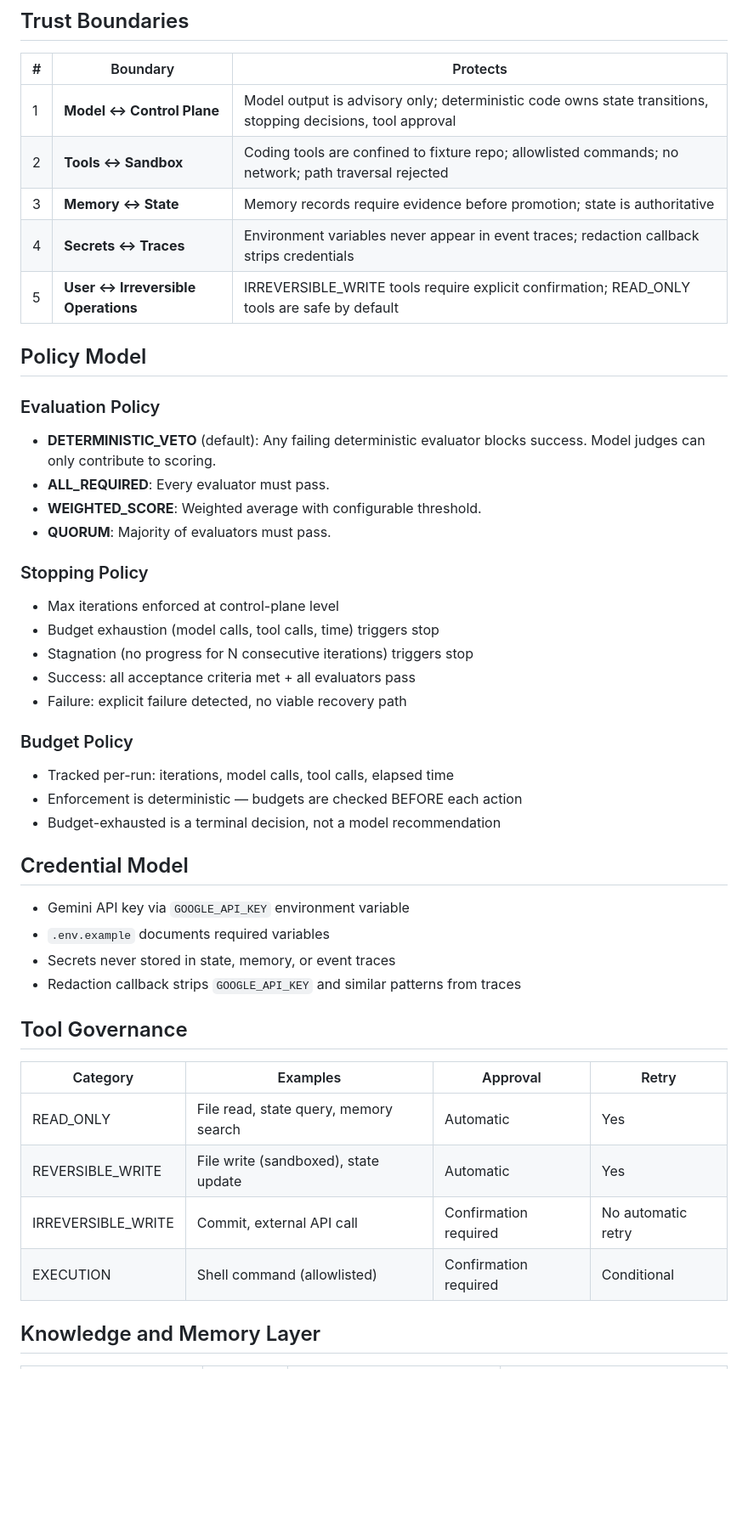
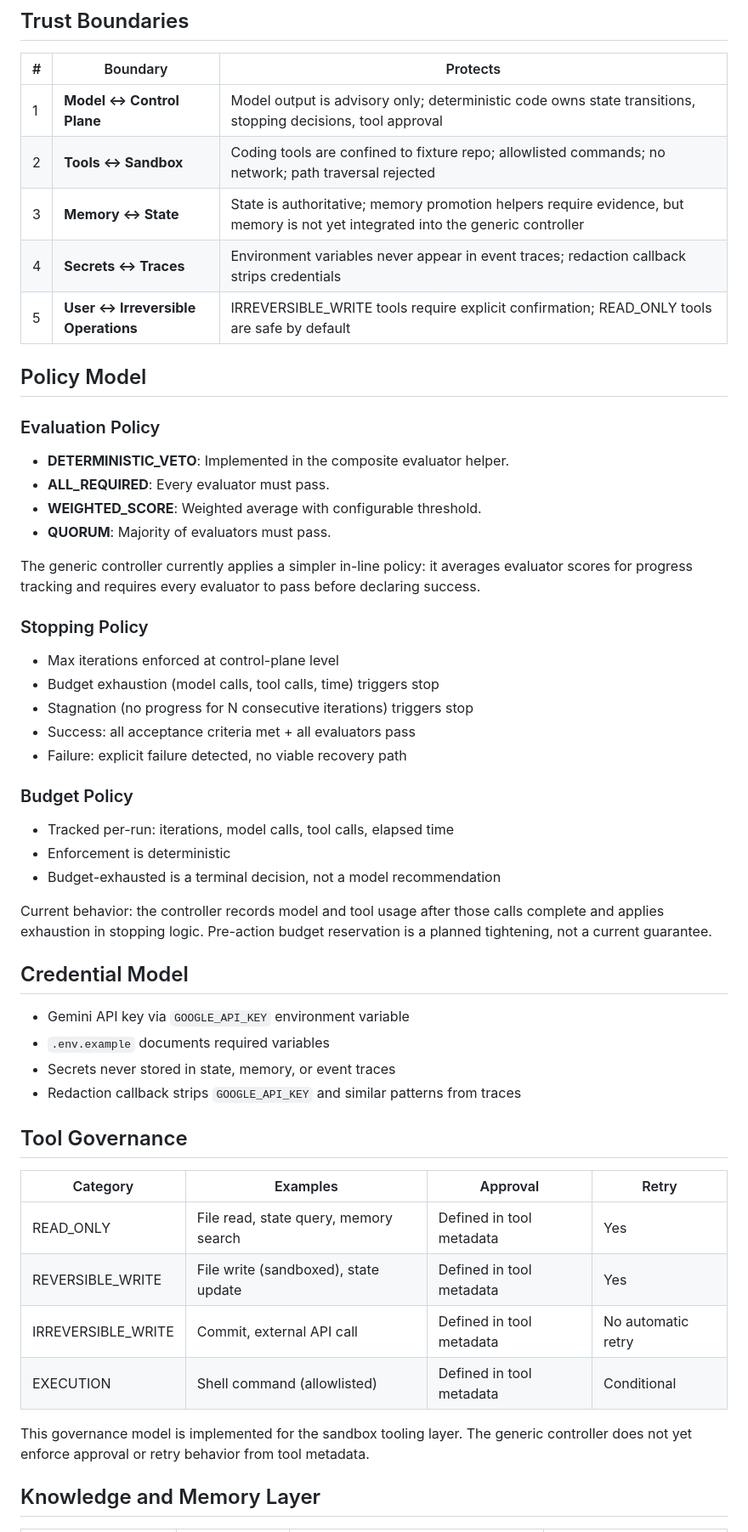
Before and after one commit to rmax-ai/adk-loop-lab, a Markdown page: docs/architecture/overview.md, the part around one of its changes. Shown at 85% size. Drawn GitHub-style; blank space fills up the shorter version.

```diff
--- a/docs/architecture/overview.md
+++ b/docs/architecture/overview.md
@@ -152,18 +163,21 @@ All tools declare side-effect level and idempotency behavior.
 |---|----------|----------|
 | 1 | **Model ↔ Control Plane** | Model output is advisory only; deterministic code owns state transitions, stopping decisions, tool approval |
 | 2 | **Tools ↔ Sandbox** | Coding tools are confined to fixture repo; allowlisted commands; no network; path traversal rejected |
-| 3 | **Memory ↔ State** | Memory records require evidence before promotion; state is authoritative |
+| 3 | **Memory ↔ State** | State is authoritative; memory promotion helpers require evidence, but memory is not yet integrated into the generic controller |
 | 4 | **Secrets ↔ Traces** | Environment variables never appear in event traces; redaction callback strips credentials |
 | 5 | **User ↔ Irreversible Operations** | IRREVERSIBLE_WRITE tools require explicit confirmation; READ_ONLY tools are safe by default |
 
 ## Policy Model
 
 ### Evaluation Policy
-- **DETERMINISTIC_VETO** (default): Any failing deterministic evaluator blocks
-  success. Model judges can only contribute to scoring.
+- **DETERMINISTIC_VETO**: Implemented in the composite evaluator helper.
 - **ALL_REQUIRED**: Every evaluator must pass.
 - **WEIGHTED_SCORE**: Weighted average with configurable threshold.
 - **QUORUM**: Majority of evaluators must pass.
+
+The generic controller currently applies a simpler in-line policy: it averages
+evaluator scores for progress tracking and requires every evaluator to pass
+before declaring success.
 
 ### Stopping Policy
 - Max iterations enforced at control-plane level
@@ -174,8 +188,12 @@ All tools declare side-effect level and idempotency behavior.
 
 ### Budget Policy
 - Tracked per-run: iterations, model calls, tool calls, elapsed time
-- Enforcement is deterministic — budgets are checked BEFORE each action
+- Enforcement is deterministic
 - Budget-exhausted is a terminal decision, not a model recommendation
+
+Current behavior: the controller records model and tool usage after those
+calls complete and applies exhaustion in stopping logic. Pre-action budget
+reservation is a planned tightening, not a current guarantee.
 
 ## Credential Model
 
@@ -188,10 +206,14 @@ All tools declare side-effect level and idempotency behavior.
 
 | Category | Examples | Approval | Retry |
 |----------|----------|----------|-------|
-| READ_ONLY | File read, state query, memory search | Automatic | Yes |
-| REVERSIBLE_WRITE | File write (sandboxed), state update | Automatic | Yes |
-| IRREVERSIBLE_WRITE | Commit, external API call | Confirmation required | No automatic retry |
-| EXECUTION | Shell command (allowlisted) | Confirmation required | Conditional |
+| READ_ONLY | File read, state query, memory search | Defined in tool metadata | Yes |
+| REVERSIBLE_WRITE | File write (sandboxed), state update | Defined in tool metadata | Yes |
+| IRREVERSIBLE_WRITE | Commit, external API call | Defined in tool metadata | No automatic retry |
+| EXECUTION | Shell command (allowlisted) | Defined in tool metadata | Conditional |
+
+This governance model is implemented for the sandbox tooling layer. The
+generic controller does not yet enforce approval or retry behavior from
+tool metadata.
 
 ## Knowledge and Memory Layer
 
```
Also changed, not shown: other parts of docs/architecture/overview.md (+42 -27 lines), SPEC.md (+40 -1 lines).
